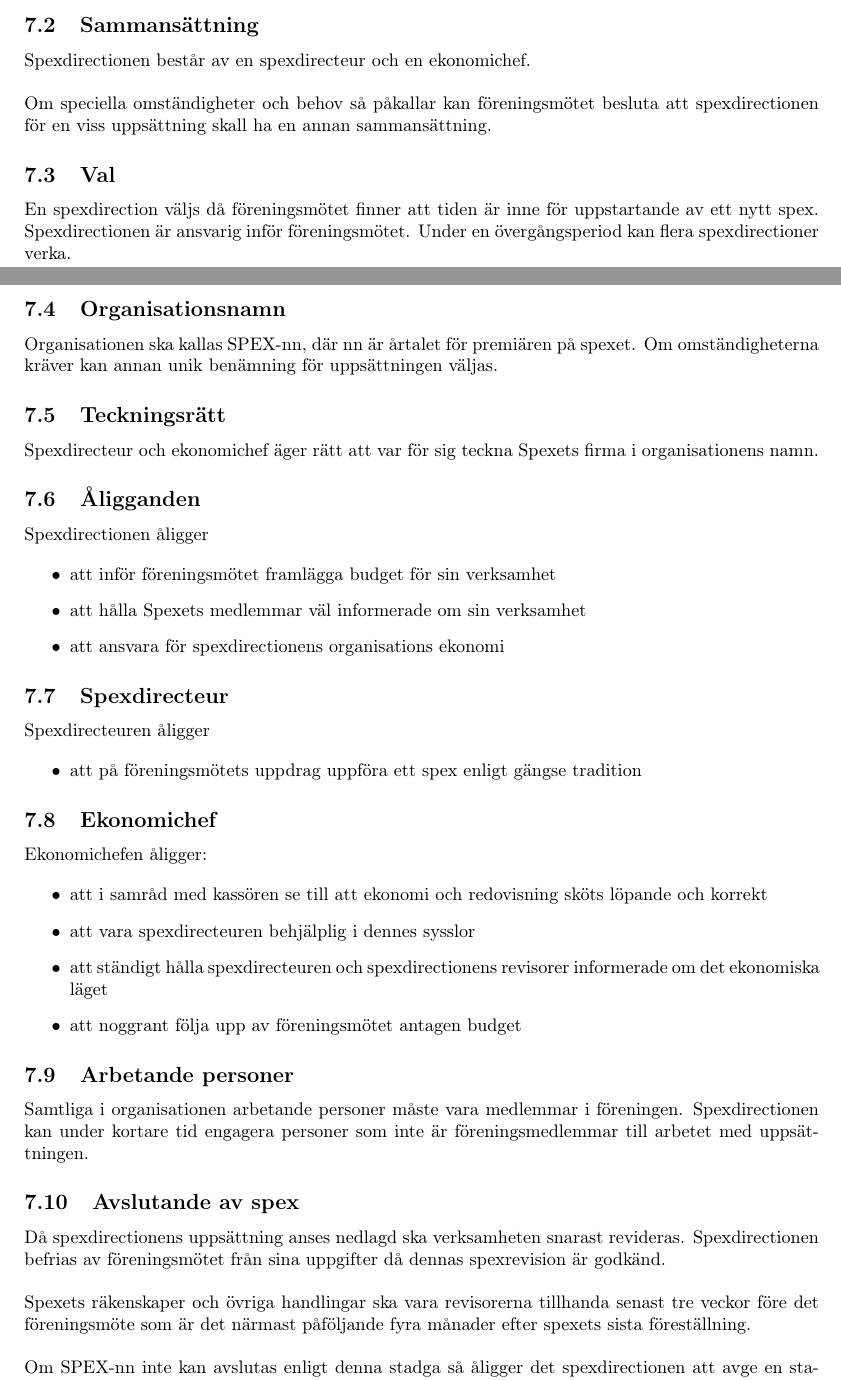
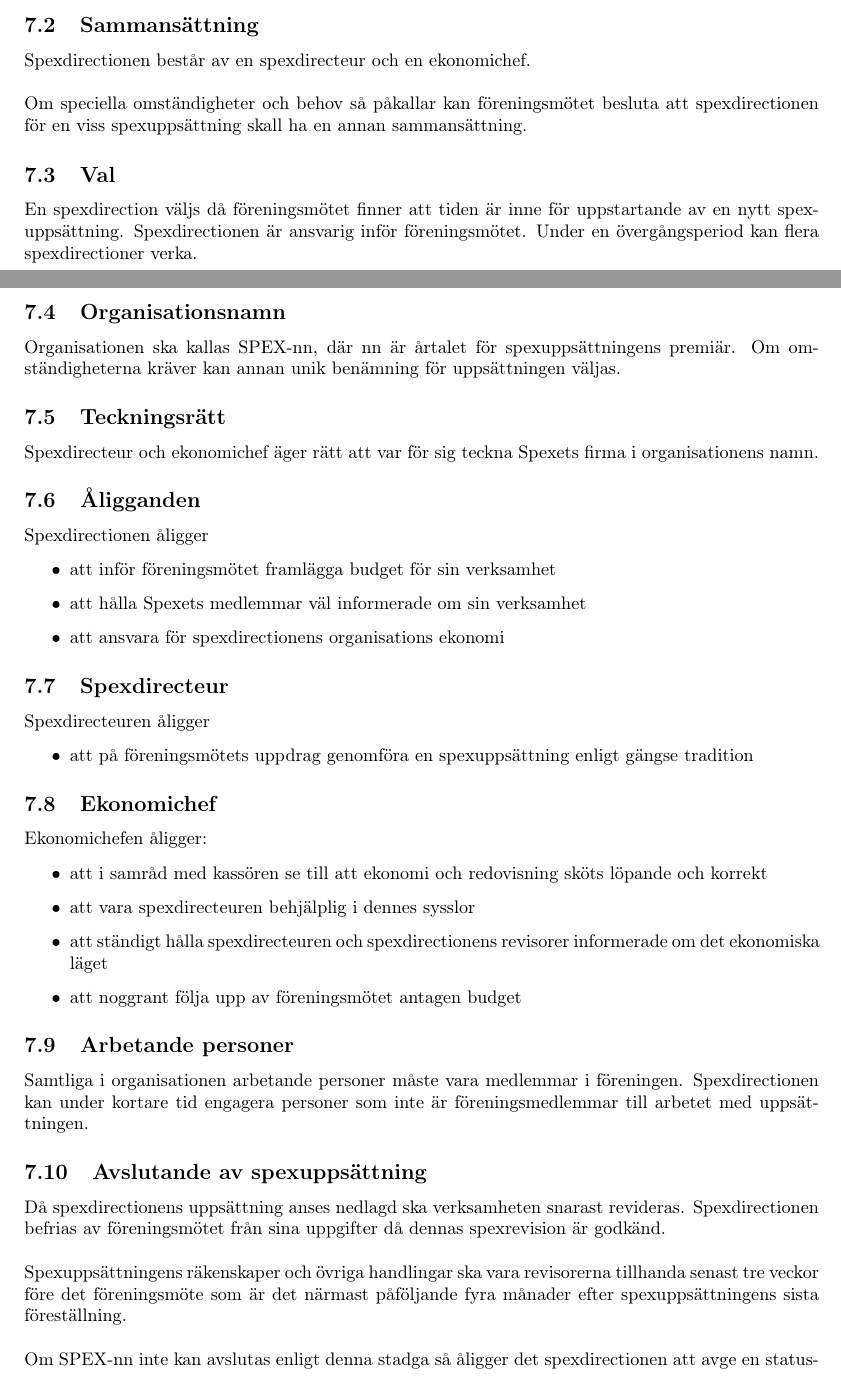
Before and after one commit to Snytbaggen/liss-stadgar, a LaTeX document (stadgar.tex): two parts of pages 6 and 7 of 9, joined at a grey line, cut so that both start at the same text. Compiled offline with pdfLaTeX.

Commit message:
Förtydliga när spexuppsättningar menas
Ofta så har begreppet "spexets" använts när det talas om uppsättningen,
vilket är väldigt enkelt att förväxla med "Spexets" som används för
föreningen. Det är särskilt förvirrande när det är i början av en mening,
eftersom det då kan vara båda som avses.

För att minska förvirringen har jag bytt ut både "uppsättningen" och
"spexet" mot "spexuppsättningen", vilket borde göra det enklare att se
vad som menas.

Värt att nämna är att Directeurens uppgift är något ändrad, nu står det
"genomföra en spexuppsättning enligt gängse tradition" och inte "uppföra
ett spex". Den tidigare formuleringen kan tolkas till att enbart gälla
föreställningarna, medan den nya innebär hela spexåret med de traditioner
vi har. Jag tror dock inte att det är en ändring som kommer påverka något
i praktiken.

```diff
--- a/stadgar.tex
+++ b/stadgar.tex
@@ -257,13 +257,13 @@ Spexdirectionen utgör ledningen för en spexuppsättning.
 \subsection{Sammansättning}
 Spexdirectionen består av en spexdirecteur och en ekonomichef.\newline
 \newline
-Om speciella omständigheter och behov så påkallar kan föreningsmötet besluta att spexdirectionen för en viss uppsättning skall ha en annan sammansättning.
+Om speciella omständigheter och behov så påkallar kan föreningsmötet besluta att spexdirectionen för en viss spexuppsättning skall ha en annan sammansättning.
 
 \subsection{Val}
-En spexdirection väljs då föreningsmötet finner att tiden är inne för uppstartande av ett nytt spex. Spexdirectionen är ansvarig inför föreningsmötet. Under en övergångsperiod kan flera spexdirectioner verka.
+En spexdirection väljs då föreningsmötet finner att tiden är inne för uppstartande av en nytt spexuppsättning. Spexdirectionen är ansvarig inför föreningsmötet. Under en övergångsperiod kan flera spexdirectioner verka.
 
 \subsection{Organisationsnamn}
-Organisationen ska kallas SPEX-nn, där nn är årtalet för premiären på spexet. Om omständigheterna kräver kan annan unik benämning för uppsättningen väljas.
+Organisationen ska kallas SPEX-nn, där nn är årtalet för spexuppsättningens premiär. Om omständigheterna kräver kan annan unik benämning för uppsättningen väljas.
 
 \subsection{Teckningsrätt}
 Spexdirecteur och ekonomichef äger rätt att var för sig teckna Spexets firma i organisationens namn.
@@ -281,7 +281,7 @@ Spexdirectionen åligger
 Spexdirecteuren åligger
 
 \begin{itemize}
-  \item att på föreningsmötets uppdrag uppföra ett spex enligt gängse tradition
+  \item att på föreningsmötets uppdrag genomföra en spexuppsättning enligt gängse tradition
 \end{itemize}
 
 \subsection{Ekonomichef}
@@ -297,12 +297,12 @@ Ekonomichefen åligger:
 \subsection{Arbetande personer}
 Samtliga i organisationen arbetande personer måste vara medlemmar i föreningen. Spexdirectionen kan under kortare tid engagera personer som inte är föreningsmedlemmar till arbetet med uppsättningen.
 
-\subsection{Avslutande av spex}
+\subsection{Avslutande av spexuppsättning}
 Då spexdirectionens uppsättning anses nedlagd ska verksamheten snarast revideras. Spexdirectionen befrias av föreningsmötet från sina uppgifter då dennas spexrevision är godkänd.\newline
 \newline
-Spexets räkenskaper och övriga handlingar ska vara revisorerna tillhanda senast tre veckor före det föreningsmöte som är det närmast påföljande fyra månader efter spexets sista föreställning.\newline
+Spexuppsättningens räkenskaper och övriga handlingar ska vara revisorerna tillhanda senast tre veckor före det föreningsmöte som är det närmast påföljande fyra månader efter spexuppsättningens sista föreställning.\newline
 \newline
-Om SPEX-nn inte kan avslutas enligt denna stadga så åligger det spexdirectionen att avge en statusrapport för spexets avslutande på varje påföljande föreningsmöte till dess SPEX-nn kan avslutas.
+Om SPEX-nn inte kan avslutas enligt denna stadga så åligger det spexdirectionen att avge en statusrapport för spexuppsättningens avslutande på varje påföljande föreningsmöte till dess SPEX-nn kan avslutas.
 
 \section{Synopsisgruppen}
 \label{section:synopsisgruppen}
```
